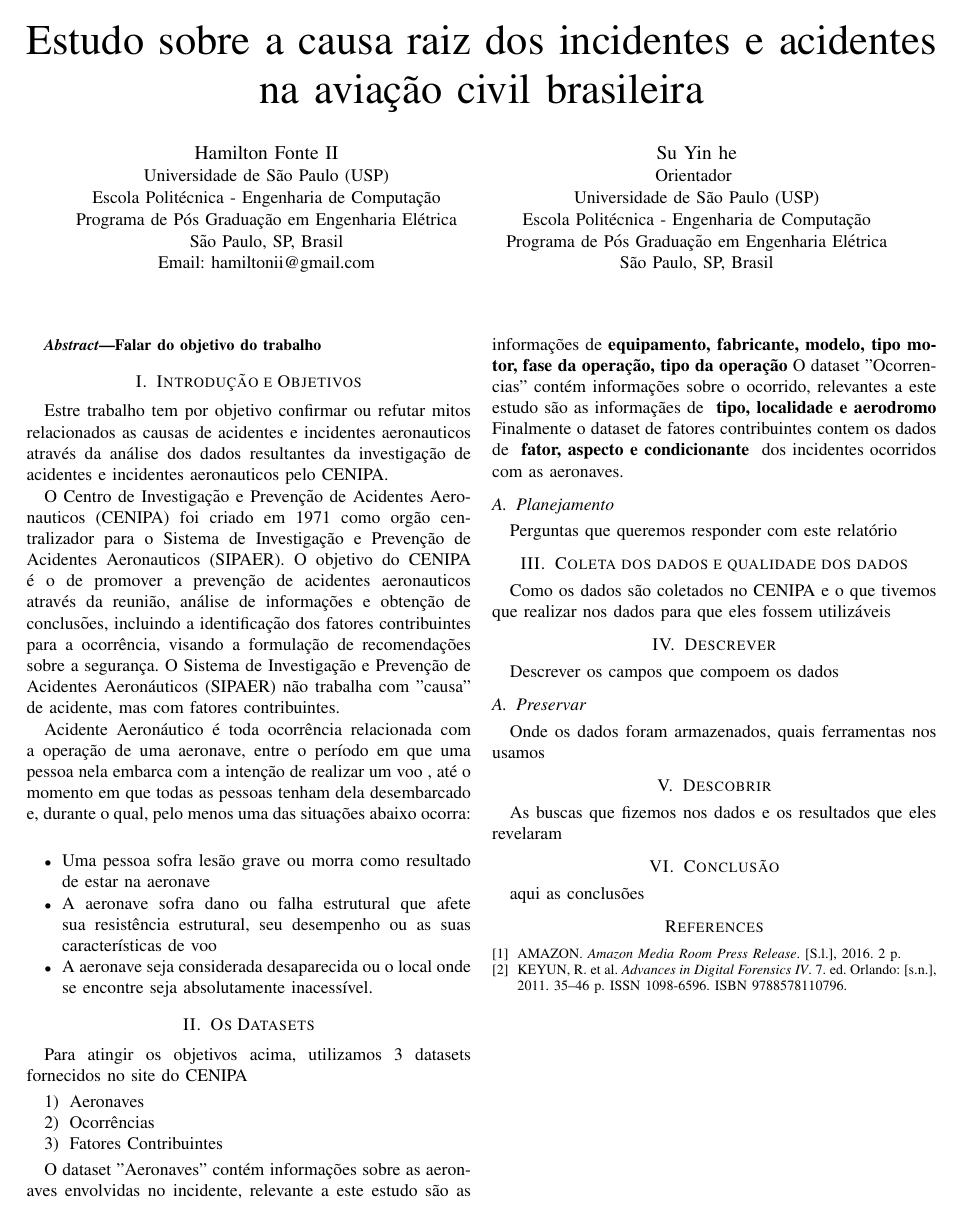
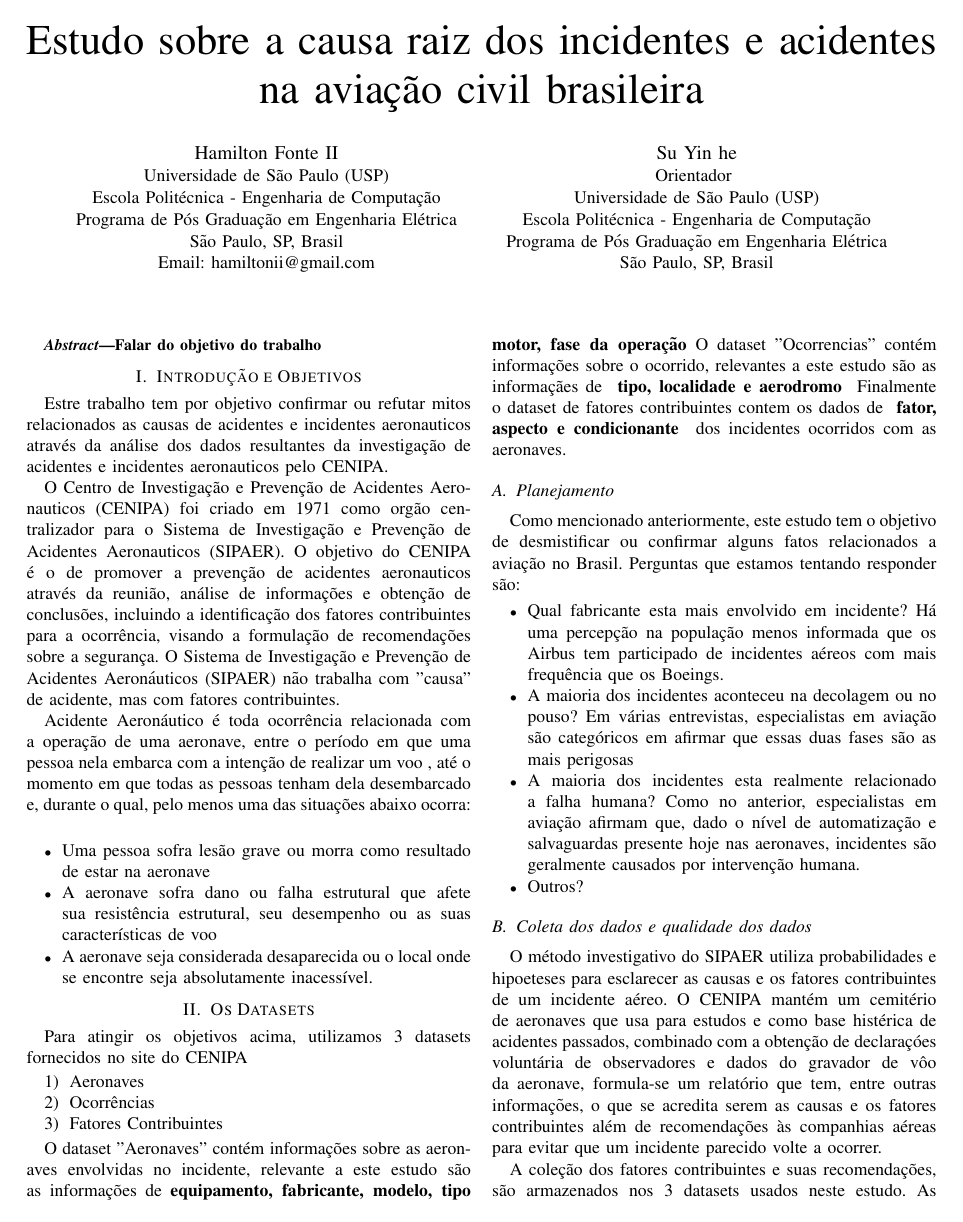
Before and after one commit to W3SS/ciencia-dados, a LaTeX paper (ciencia-dados-ieee.tex): the whole page before the commit and page 1 of 2 after it. Compiled offline with pdfLaTeX.

Commit message:
escrevendo

```diff
--- a/ciencia-dados-ieee.tex
+++ b/ciencia-dados-ieee.tex
@@ -450,20 +450,31 @@ Para atingir os objetivos acima, utilizamos 3 datasets fornecidos no site do CEN
 \end{enumerate}
 
 O dataset "Aeronaves" contém informações sobre as aeronaves envolvidas no incidente, relevante a este estudo são as informações de \textbf{equipamento, fabricante, modelo,
-tipo motor, fase da operação, tipo da operação}
+tipo motor, fase da operação}
 O dataset "Ocorrencias" contém informações sobre o ocorrido, relevantes a este estudo são as informaçães de \textbf{ tipo, localidade e aerodromo }
 Finalmente o dataset de fatores contribuintes contem os dados de \textbf{ fator, aspecto e condicionante } dos incidentes ocorridos com as aeronaves.
 
 \subsection{Planejamento}
 
-Perguntas que queremos responder com este relatório
+Como mencionado anteriormente, este estudo tem o objetivo de desmistificar ou confirmar alguns fatos relacionados a aviação no Brasil. Perguntas que estamos tentando
+responder são:
 
-\section{Coleta dos dados e qualidade dos dados}
+\begin{itemize}
+ \item Qual fabricante esta mais envolvido em incidente? Há uma percepção na população menos informada que os Airbus tem participado de incidentes aéreos com mais frequência
+ que os Boeings.
+ \item A maioria dos incidentes aconteceu na decolagem ou no pouso? Em várias entrevistas, especialistas em aviação são categóricos em afirmar que essas duas fases são as
+ mais perigosas
+ \item A maioria dos incidentes esta realmente relacionado a falha humana? Como no anterior, especialistas em aviação afirmam que, dado o nível de automatização e salvaguardas
+ presente hoje nas aeronaves, incidentes são geralmente causados por intervenção humana.
+ \item Outros?
+\end{itemize}
 
-Como os dados são coletados no CENIPA e o que tivemos que realizar nos dados para que eles fossem utilizáveis
 
-\section{Descrever}
+\subsection{Coleta dos dados e qualidade dos dados}
 
-Descrever os campos que compoem os dados
+O método investigativo do SIPAER utiliza probabilidades e hipoeteses para esclarecer as causas e os fatores contribuintes de um incidente aéreo. O CENIPA mantém um
+cemitério de aeronaves que usa para estudos e como base histérica de acidentes passados, combinado com a obtenção de declaraçóes voluntária de observadores e dados do
+gravador de vôo da aeronave, formula-se um relatório que tem, entre outras informações, o que se acredita serem as causas e os fatores contribuintes além de recomendações
+às companhias aéreas para evitar que um incidente parecido volte a ocorrer.
 
-\subsection{Preservar}
+A coleção dos fatores contribuintes e suas recomendações, são armazenados nos 3 datasets usados neste estudo. As recomendações levam em consideração que a descrição voluntária
```
Also changed, not shown: ciencia-dados-ieee.pdf, ciencia-dados-ieee.tex (27 more changed lines), 3 other files.
